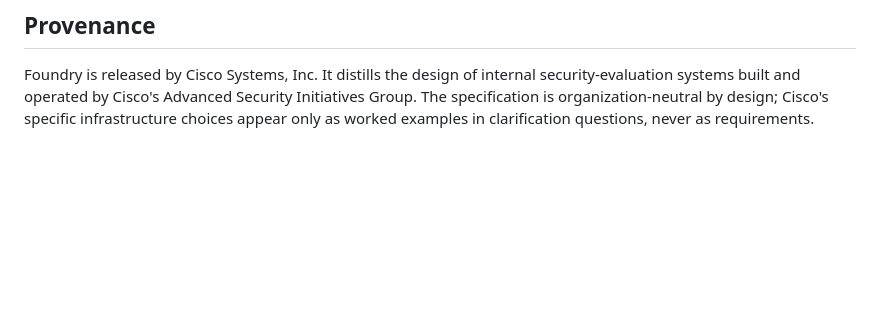
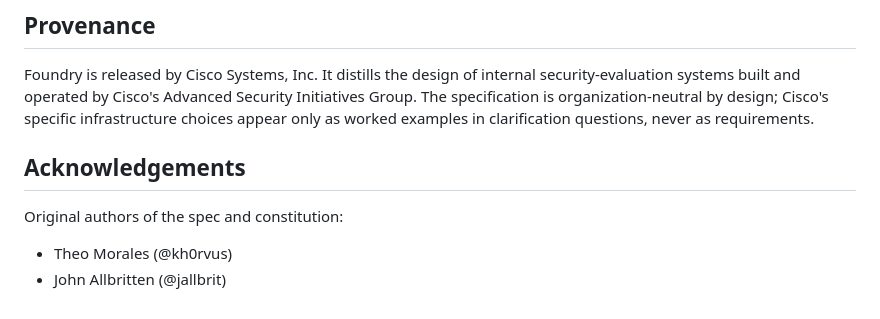
Before and after one commit to mlinarik/foundry-security-spec, a Markdown page: README.md, the part around one of its changes. Drawn GitHub-style; blank space fills up the shorter version.

```diff
--- a/README.md
+++ b/README.md
@@ -201,3 +200,8 @@ To report a security issue with this repository or with a Foundry-derived system
 ## Provenance
 
 Foundry is released by Cisco Systems, Inc. It distills the design of internal security-evaluation systems built and operated by Cisco's Advanced Security Initiatives Group. The specification is organization-neutral by design; Cisco's specific infrastructure choices appear only as worked examples in clarification questions, never as requirements.
+
+## Acknowledgements
+Original authors of the spec and constitution:
+- Theo Morales (@kh0rvus)
+- John Allbritten (@jallbrit)
```
Also changed, not shown: other parts of README.md (+0 -1 lines).
